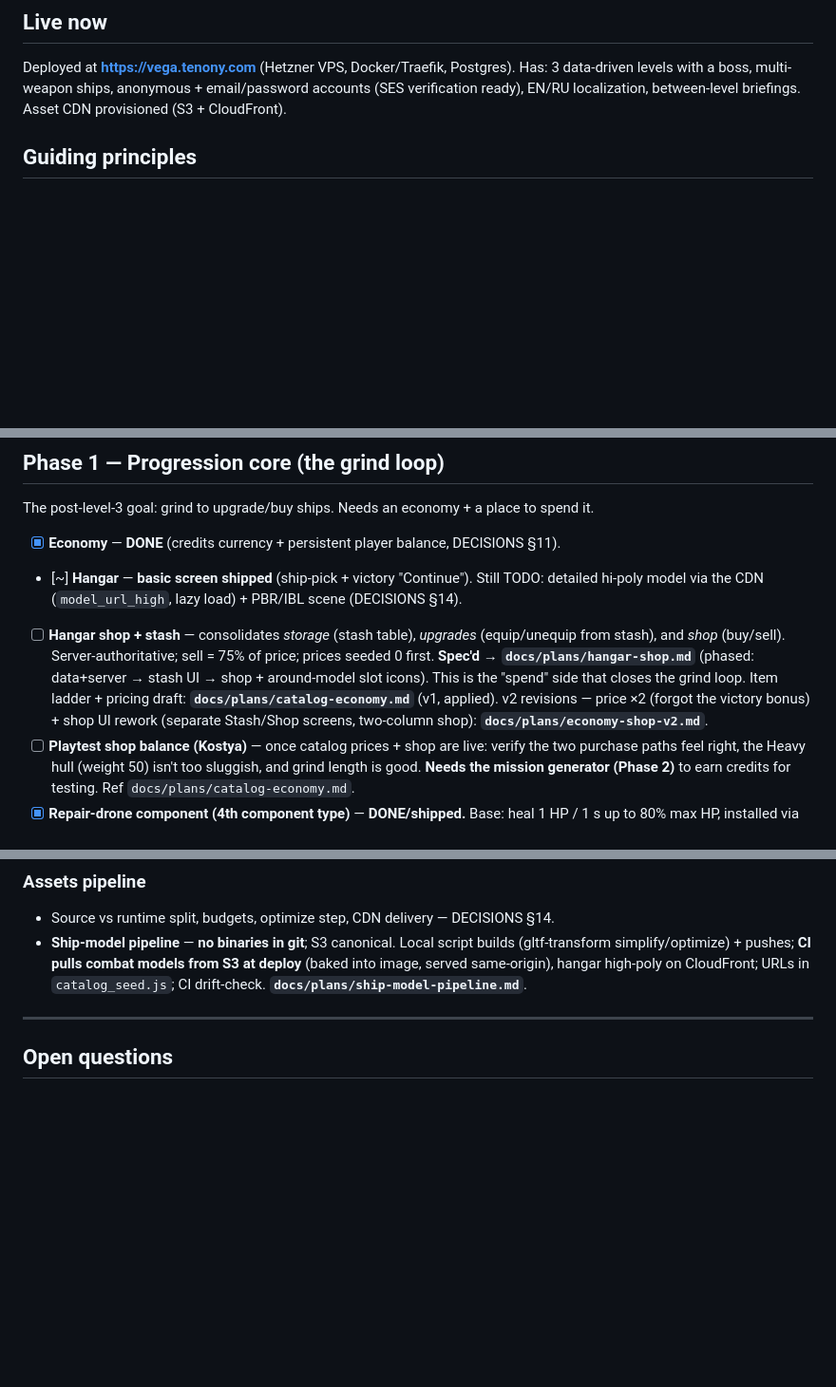
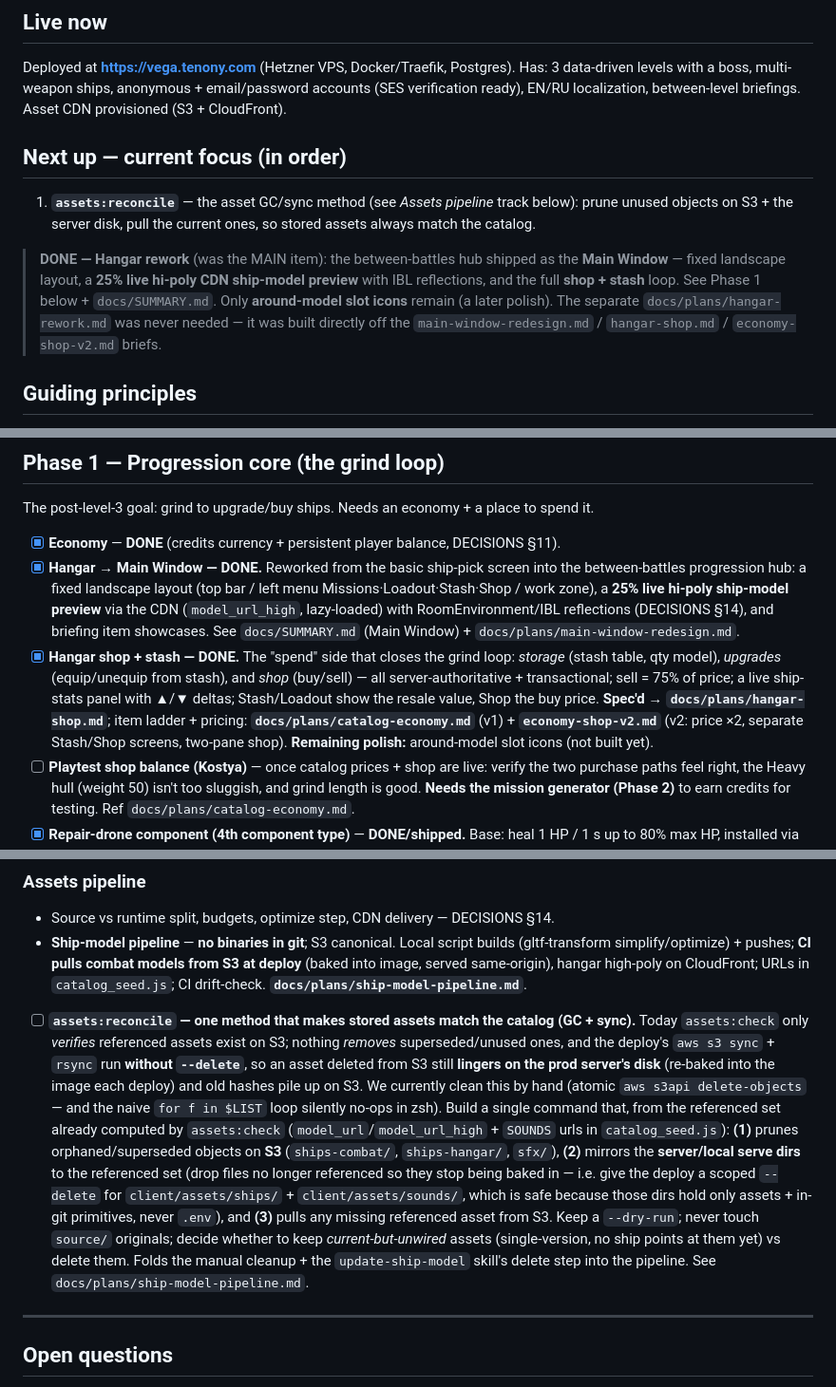
Before and after one commit to konbagaiev/space_game, a Markdown page: docs/ROADMAP.md, 3 parts joined by grey strips. Shown at 95% size. GitHub-like rendering; blank space fills up the shorter version.

Commit message:
docs: roadmap — hangar rework DONE; assets:reconcile is next
Mark the Hangar rework complete: the Main Window between-battles hub shipped
(fixed landscape layout, 25% live hi-poly CDN ship-model preview with IBL
reflections, full shop + stash loop). Only around-model slot icons remain as a
later polish. Drops it from "Next up" (assets:reconcile is now the focus) and
flips Phase 1's "Hangar" + "Hangar shop + stash" to [x]. Also folds in the
earlier uncommitted roadmap edits (Next-up section + assets:reconcile backlog item).

Co-Authored-By: Claude Opus 4.8 (1M context) <noreply@anthropic.com>

```diff
--- a/docs/ROADMAP.md
+++ b/docs/ROADMAP.md
@@ -20,6 +20,16 @@ data-driven briefing system (DECISIONS §13).
 Deployed at **https://vega.tenony.com** (Hetzner VPS, Docker/Traefik, Postgres). Has: 3 data-driven
 levels with a boss, multi-weapon ships, anonymous + email/password accounts (SES verification ready),
 EN/RU localization, between-level briefings. Asset CDN provisioned (S3 + CloudFront).
+
+## Next up — current focus (in order)
+1. **`assets:reconcile`** — the asset GC/sync method (see *Assets pipeline* track below): prune unused
+   objects on S3 + the server disk, pull the current ones, so stored assets always match the catalog.
+
+> **DONE — Hangar rework** (was the MAIN item): the between-battles hub shipped as the **Main Window** —
+> fixed landscape layout, a **25% live hi-poly CDN ship-model preview** with IBL reflections, and the full
+> **shop + stash** loop. See Phase 1 below + `docs/SUMMARY.md`. Only **around-model slot icons** remain (a
+> later polish). The separate `docs/plans/hangar-rework.md` was never needed — it was built directly off the
+> `main-window-redesign.md` / `hangar-shop.md` / `economy-shop-v2.md` briefs.
 
 ## Guiding principles
 - **Ship for feedback early.** The build is already playable/live — don't gate feedback behind the full
@@ -53,14 +63,17 @@ The goal of launching is *feedback*, so the missing pieces are the ones that cap
 ## Phase 1 — Progression core (the grind loop)
 The post-level-3 goal: grind to upgrade/buy ships. Needs an economy + a place to spend it.
 - [x] **Economy** — **DONE** (credits currency + persistent player balance, DECISIONS §11).
-- [~] **Hangar** — **basic screen shipped** (ship-pick + victory "Continue"). Still TODO: detailed
-      hi-poly model via the CDN (`model_url_high`, lazy load) + PBR/IBL scene (DECISIONS §14).
-- [ ] **Hangar shop + stash** — consolidates *storage* (stash table), *upgrades* (equip/unequip from
-      stash), and *shop* (buy/sell). Server-authoritative; sell = 75% of price; prices seeded 0 first.
-      **Spec'd → `docs/plans/hangar-shop.md`** (phased: data+server → stash UI → shop + around-model
-      slot icons). This is the "spend" side that closes the grind loop. Item ladder + pricing draft:
-      **`docs/plans/catalog-economy.md`** (v1, applied). v2 revisions — price ×2 (forgot the victory
-      bonus) + shop UI rework (separate Stash/Shop screens, two-column shop): **`docs/plans/economy-shop-v2.md`**.
+- [x] **Hangar → Main Window — DONE.** Reworked from the basic ship-pick screen into the between-battles
+      progression hub: a fixed landscape layout (top bar / left menu Missions·Loadout·Stash·Shop / work
+      zone), a **25% live hi-poly ship-model preview** via the CDN (`model_url_high`, lazy-loaded) with
+      RoomEnvironment/IBL reflections (DECISIONS §14), and briefing item showcases. See `docs/SUMMARY.md`
+      (Main Window) + `docs/plans/main-window-redesign.md`.
+- [x] **Hangar shop + stash — DONE.** The "spend" side that closes the grind loop: *storage* (stash table,
+      qty model), *upgrades* (equip/unequip from stash), and *shop* (buy/sell) — all server-authoritative +
+      transactional; sell = 75% of price; a live ship-stats panel with ▲/▼ deltas; Stash/Loadout show the
+      resale value, Shop the buy price. **Spec'd → `docs/plans/hangar-shop.md`**; item ladder + pricing:
+      **`docs/plans/catalog-economy.md`** (v1) + **`economy-shop-v2.md`** (v2: price ×2, separate
+      Stash/Shop screens, two-pane shop). **Remaining polish:** around-model slot icons (not built yet).
 - [ ] **Playtest shop balance (Kostya)** — once catalog prices + shop are live: verify the two purchase
       paths feel right, the Heavy hull (weight 50) isn't too sluggish, and grind length is good. **Needs
       the mission generator (Phase 2)** to earn credits for testing. Ref `docs/plans/catalog-economy.md`.
@@ -160,6 +173,21 @@ The post-level-3 goal: grind to upgrade/buy ships. Needs an economy + a place to
 - **Ship-model pipeline** — **no binaries in git**; S3 canonical. Local script builds (gltf-transform
   simplify/optimize) + pushes; **CI pulls combat models from S3 at deploy** (baked into image, served
   same-origin), hangar high-poly on CloudFront; URLs in `catalog_seed.js`; CI drift-check. **`docs/plans/ship-model-pipeline.md`**.
+- [ ] **`assets:reconcile` — one method that makes stored assets match the catalog (GC + sync).** Today
+      `assets:check` only *verifies* referenced assets exist on S3; nothing *removes* superseded/unused
+      ones, and the deploy's `aws s3 sync` + `rsync` run **without `--delete`**, so an asset deleted from
+      S3 still **lingers on the prod server's disk** (re-baked into the image each deploy) and old hashes
+      pile up on S3. We currently clean this by hand (atomic `aws s3api delete-objects` — and the naive
+      `for f in $LIST` loop silently no-ops in zsh). Build a single command that, from the referenced set
+      already computed by `assets:check` (`model_url`/`model_url_high` + `SOUNDS` urls in `catalog_seed.js`):
+      **(1)** prunes orphaned/superseded objects on **S3** (`ships-combat/`, `ships-hangar/`, `sfx/`),
+      **(2)** mirrors the **server/local serve dirs** to the referenced set (drop files no longer
+      referenced so they stop being baked in — i.e. give the deploy a scoped `--delete` for
+      `client/assets/ships/` + `client/assets/sounds/`, which is safe because those dirs hold only assets
+      + in-git primitives, never `.env`), and **(3)** pulls any missing referenced asset from S3. Keep a
+      `--dry-run`; never touch `source/` originals; decide whether to keep *current-but-unwired* assets
+      (single-version, no ship points at them yet) vs delete them. Folds the manual cleanup + the
+      `update-ship-model` skill's delete step into the pipeline. See `docs/plans/ship-model-pipeline.md`.
 
 ---
 
```
